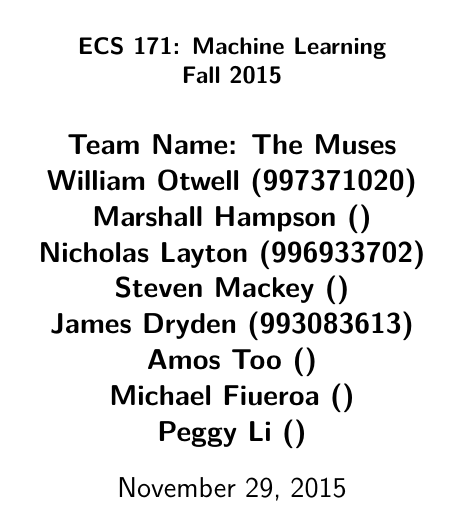
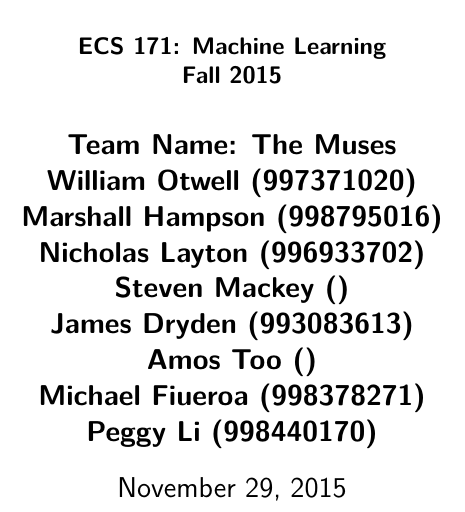
Before and after one commit to mrhampson/MUSE, a LaTeX document (report/document.tex): part of page 1 of 13, cut so that both start at the same text. Compiled offline with pdfLaTeX.

Commit message:
Adding student IDs to report

```diff
--- a/report/document.tex
+++ b/report/document.tex
@@ -52,7 +52,7 @@
 \title{\vspace{-3ex}\bf Final Project Report\\[2ex]
        \normalsize ECS 171: Machine Learning\\Fall 2015}
 \date{\today}
-\author{\bf Team Name: The Muses\\ \bf William Otwell (997371020)\\ \bf Marshall Hampson ()\\ \bf Nicholas Layton (996933702)\\ \bf Steven Mackey ()\\ \bf James Dryden (993083613)\\ \bf Amos Too ()\\ \bf Michael Fiueroa ()\\ \bf Peggy Li ()}
+\author{\bf Team Name: The Muses\\ \bf William Otwell (997371020)\\ \bf Marshall Hampson (998795016)\\ \bf Nicholas Layton (996933702)\\ \bf Steven Mackey ()\\ \bf James Dryden (993083613)\\ \bf Amos Too ()\\ \bf Michael Fiueroa (998378271)\\ \bf Peggy Li (998440170)}
 
 %%%%%%%%%%%%%%%%%%%%%%%%%%%%%%%%%%%%%%%%%%%%%%%%%%%%%%%%%%
 %%%%%%%%%%%%%%%%%%%%%%%%%%%%%%%%%%%%%%%%%%%%%%%%%%%%%%%%%%
```
